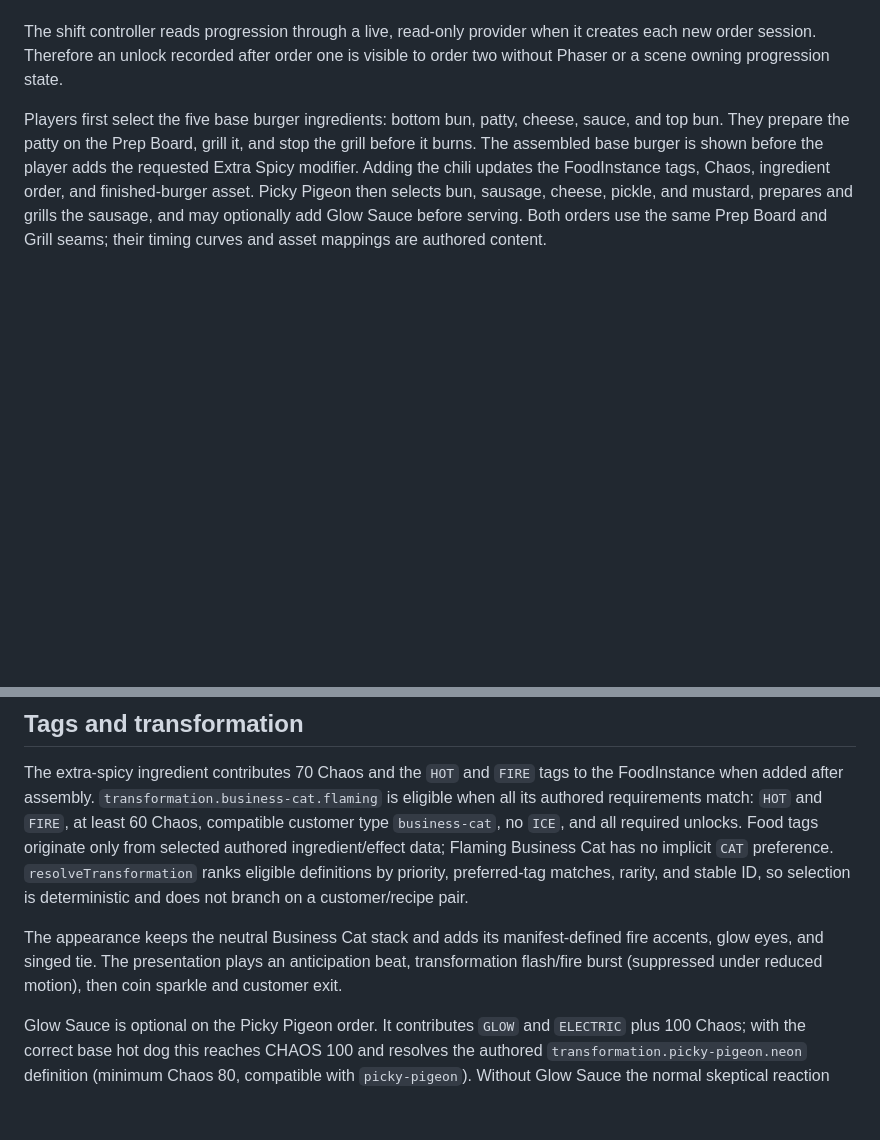
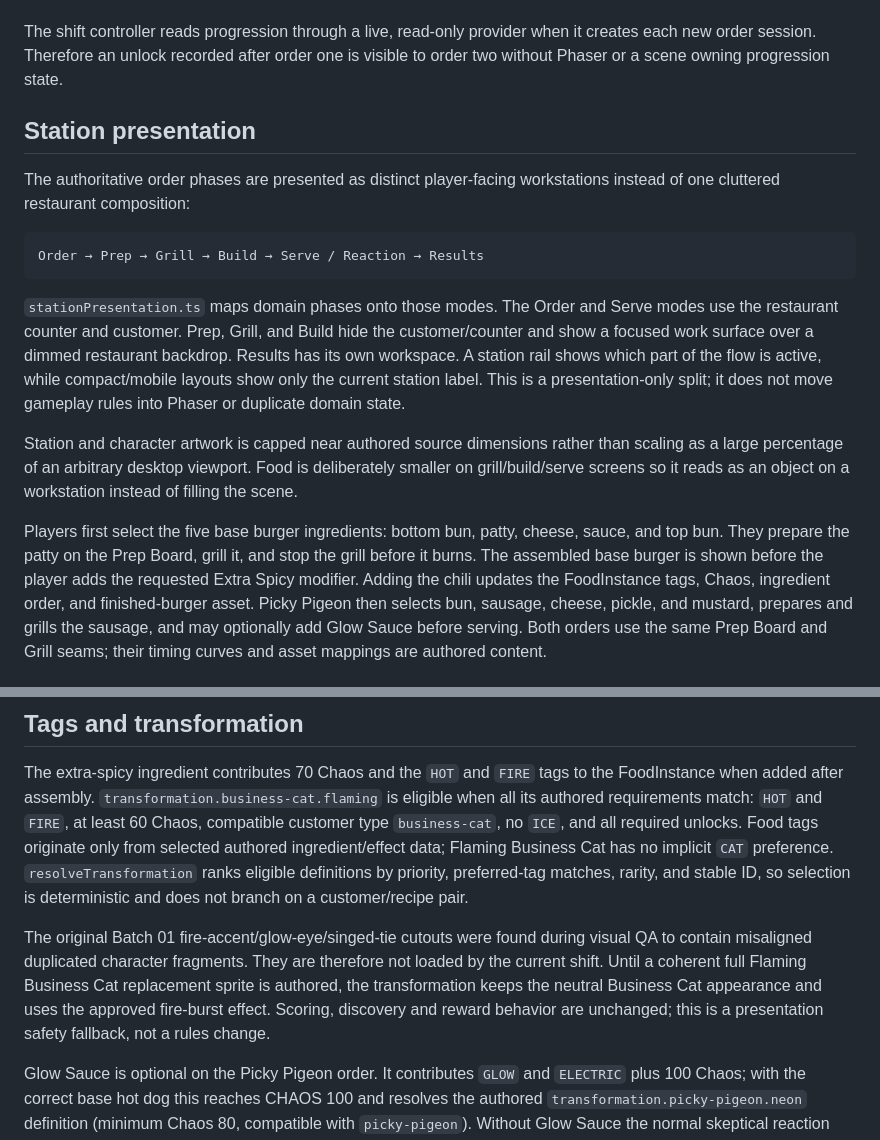
Before and after one commit to hon4olo/lab, a Markdown page: docs/GAMEPLAY.md, 2 parts joined by grey strips. GitHub-like rendering; blank space fills up the shorter version.

Commit message:
docs: describe separated station presentation and Flaming fallback

````diff
--- a/docs/GAMEPLAY.md
+++ b/docs/GAMEPLAY.md
@@ -41,6 +41,26 @@ sprites, tweens, and effect playback; no Phaser object is stored in domain state
 The shift controller reads progression through a live, read-only provider when it creates each new
 order session. Therefore an unlock recorded after order one is visible to order two without Phaser
 or a scene owning progression state.
+
+## Station presentation
+
+The authoritative order phases are presented as distinct player-facing workstations instead of one
+cluttered restaurant composition:
+
+```text
+Order → Prep → Grill → Build → Serve / Reaction → Results
+```
+
+`stationPresentation.ts` maps domain phases onto those modes. The Order and Serve modes use the
+restaurant counter and customer. Prep, Grill, and Build hide the customer/counter and show a focused
+work surface over a dimmed restaurant backdrop. Results has its own workspace. A station rail shows
+which part of the flow is active, while compact/mobile layouts show only the current station label.
+This is a presentation-only split; it does not move gameplay rules into Phaser or duplicate domain
+state.
+
+Station and character artwork is capped near authored source dimensions rather than scaling as a
+large percentage of an arbitrary desktop viewport. Food is deliberately smaller on grill/build/serve
+screens so it reads as an object on a workstation instead of filling the scene.
 
 Players first select the five base burger ingredients: bottom bun, patty, cheese, sauce, and top
 bun. They prepare the patty on the Prep Board, grill it, and stop the grill before it burns. The
@@ -95,9 +115,11 @@ Flaming Business Cat has no implicit `CAT` preference. `resolveTransformation` r
 definitions by priority, preferred-tag matches, rarity, and stable ID, so selection is deterministic
 and does not branch on a customer/recipe pair.
 
-The appearance keeps the neutral Business Cat stack and adds its manifest-defined fire accents,
-glow eyes, and singed tie. The presentation plays an anticipation beat, transformation flash/fire
-burst (suppressed under reduced motion), then coin sparkle and customer exit.
+The original Batch 01 fire-accent/glow-eye/singed-tie cutouts were found during visual QA to contain
+misaligned duplicated character fragments. They are therefore not loaded by the current shift.
+Until a coherent full Flaming Business Cat replacement sprite is authored, the transformation keeps
+the neutral Business Cat appearance and uses the approved fire-burst effect. Scoring, discovery and
+reward behavior are unchanged; this is a presentation safety fallback, not a rules change.
 
 Glow Sauce is optional on the Picky Pigeon order. It contributes `GLOW` and `ELECTRIC` plus 100
 Chaos; with the correct base hot dog this reaches CHAOS 100 and resolves the authored
````
